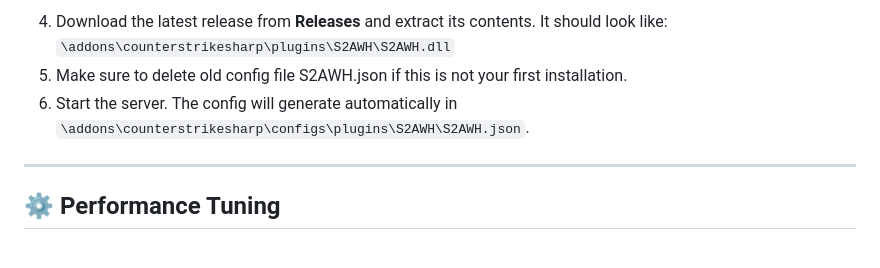
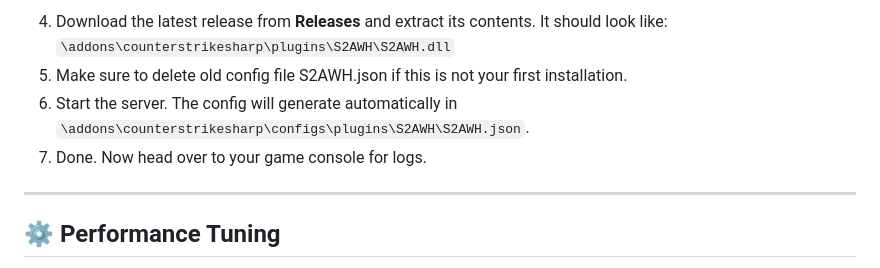
Before and after one commit to karola3vax/Source2-AntiWallHack, a Markdown page: README.md, the part around the change. GitHub-like rendering.

```diff
--- a/README.md
+++ b/README.md
@@ -44,6 +44,7 @@
    `\addons\counterstrikesharp\plugins\S2AWH\S2AWH.dll`
 5. Make sure to delete old config file S2AWH.json if this is not your first installation.
 6. Start the server. The config will generate automatically in `\addons\counterstrikesharp\configs\plugins\S2AWH\S2AWH.json`.
+7. Done. Now head over to your game console for logs.
 
 ---
 
```
